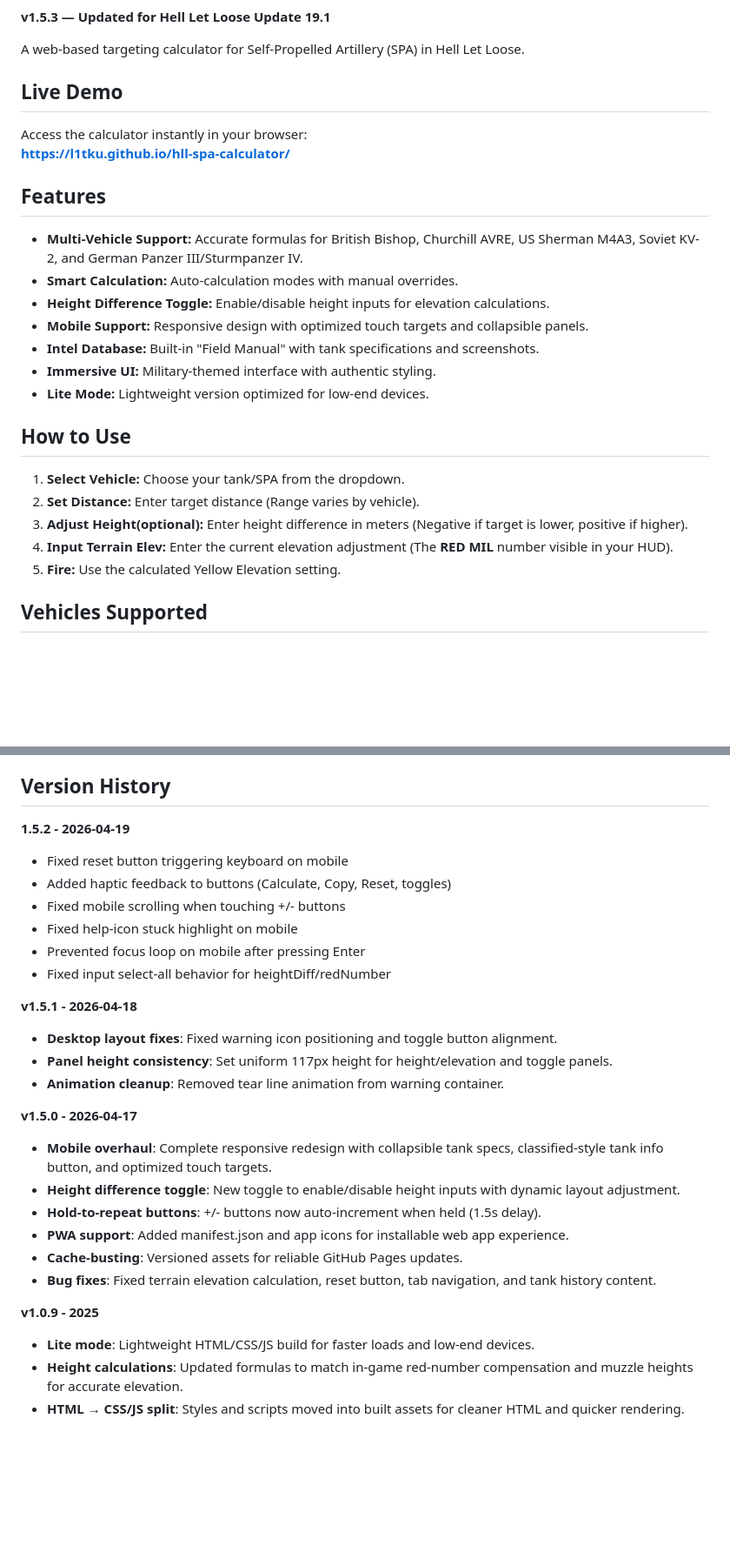
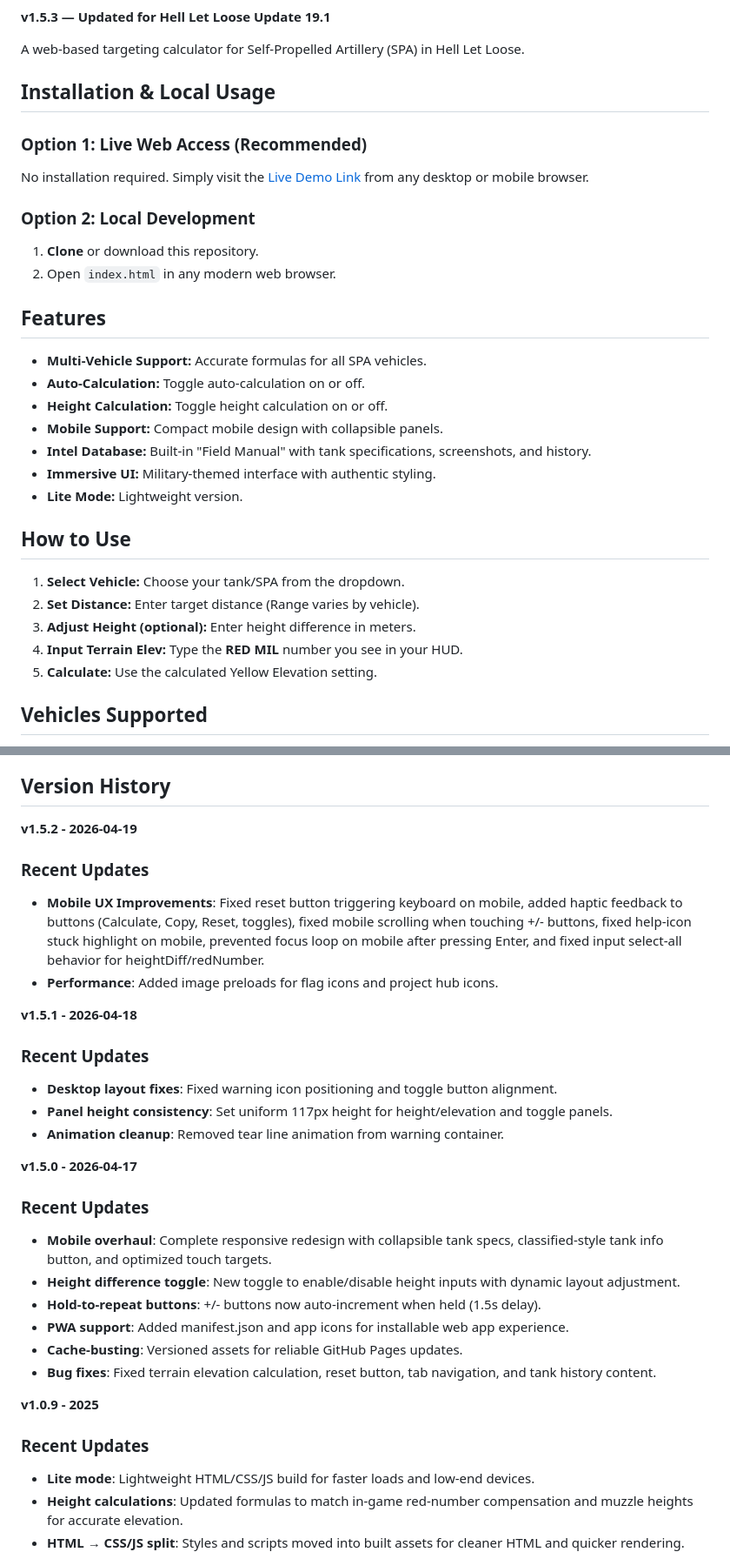
Before and after one commit to l1tku/hll-spa-calculator, a Markdown page: README.md, 2 parts joined by grey strips. Shown at 87% size. Drawn GitHub-style; blank space fills up the shorter version.

```diff
--- a/README.md
+++ b/README.md
@@ -3,27 +3,32 @@
 
 A web-based targeting calculator for Self-Propelled Artillery (SPA) in Hell Let Loose.
 
-## Live Demo
-Access the calculator instantly in your browser:
-**[https://l1tku.github.io/hll-spa-calculator/](https://l1tku.github.io/hll-spa-calculator/)**
+## Installation & Local Usage
+
+### Option 1: Live Web Access (Recommended)
+No installation required. Simply visit the [Live Demo Link](https://l1tku.github.io/hll-spa-calculator/) from any desktop or mobile browser.
+
+### Option 2: Local Development
+1. **Clone** or download this repository.
+2. Open `index.html` in any modern web browser.
 
 ## Features
 
-- **Multi-Vehicle Support:** Accurate formulas for British Bishop, Churchill AVRE, US Sherman M4A3, Soviet KV-2, and German Panzer III/Sturmpanzer IV.
-- **Smart Calculation:** Auto-calculation modes with manual overrides.
-- **Height Difference Toggle:** Enable/disable height inputs for elevation calculations.
-- **Mobile Support:** Responsive design with optimized touch targets and collapsible panels.
-- **Intel Database:** Built-in "Field Manual" with tank specifications and screenshots.
+- **Multi-Vehicle Support:** Accurate formulas for all SPA vehicles.
+- **Auto-Calculation:** Toggle auto-calculation on or off.
+- **Height Calculation:** Toggle height calculation on or off.
+- **Mobile Support:** Compact mobile design with collapsible panels.
+- **Intel Database:** Built-in "Field Manual" with tank specifications, screenshots, and history.
 - **Immersive UI:** Military-themed interface with authentic styling.
-- **Lite Mode:** Lightweight version optimized for low-end devices.
+- **Lite Mode:** Lightweight version.
 
 ## How to Use
 
 1. **Select Vehicle:** Choose your tank/SPA from the dropdown.
 2. **Set Distance:** Enter target distance (Range varies by vehicle).
-3. **Adjust Height(optional):** Enter height difference in meters (Negative if target is lower, positive if higher).
-4. **Input Terrain Elev:** Enter the current elevation adjustment (The **RED MIL** number visible in your HUD).
-5. **Fire:** Use the calculated Yellow Elevation setting.
+3. **Adjust Height (optional):** Enter height difference in meters.
+4. **Input Terrain Elev:** Type the **RED MIL** number you see in your HUD.
+5. **Calculate:** Use the calculated Yellow Elevation setting.
 
 ## Vehicles Supported
 
@@ -48,20 +53,22 @@ The source code (HTML, CSS, JavaScript) of this project is licensed under the **
 
 ## Version History
 
-**1.5.2 - 2026-04-19**
-- Fixed reset button triggering keyboard on mobile
-- Added haptic feedback to buttons (Calculate, Copy, Reset, toggles)
-- Fixed mobile scrolling when touching +/- buttons
-- Fixed help-icon stuck highlight on mobile
-- Prevented focus loop on mobile after pressing Enter
-- Fixed input select-all behavior for heightDiff/redNumber
+**v1.5.2 - 2026-04-19**
+
+### Recent Updates
+- **Mobile UX Improvements**: Fixed reset button triggering keyboard on mobile, added haptic feedback to buttons (Calculate, Copy, Reset, toggles), fixed mobile scrolling when touching +/- buttons, fixed help-icon stuck highlight on mobile, prevented focus loop on mobile after pressing Enter, and fixed input select-all behavior for heightDiff/redNumber.
+- **Performance**: Added image preloads for flag icons and project hub icons.
 
 **v1.5.1 - 2026-04-18**
+
+### Recent Updates
 - **Desktop layout fixes**: Fixed warning icon positioning and toggle button alignment.
 - **Panel height consistency**: Set uniform 117px height for height/elevation and toggle panels.
 - **Animation cleanup**: Removed tear line animation from warning container.
 
 **v1.5.0 - 2026-04-17**
+
+### Recent Updates
 - **Mobile overhaul**: Complete responsive redesign with collapsible tank specs, classified-style tank info button, and optimized touch targets.
 - **Height difference toggle**: New toggle to enable/disable height inputs with dynamic layout adjustment.
 - **Hold-to-repeat buttons**: +/- buttons now auto-increment when held (1.5s delay).
@@ -70,6 +77,8 @@ The source code (HTML, CSS, JavaScript) of this project is licensed under the **
 - **Bug fixes**: Fixed terrain elevation calculation, reset button, tab navigation, and tank history content.
 
 **v1.0.9 - 2025**
+
+### Recent Updates
 - **Lite mode**: Lightweight HTML/CSS/JS build for faster loads and low-end devices.
 - **Height calculations**: Updated formulas to match in-game red-number compensation and muzzle heights for accurate elevation.
 - **HTML → CSS/JS split**: Styles and scripts moved into built assets for cleaner HTML and quicker rendering.
```
